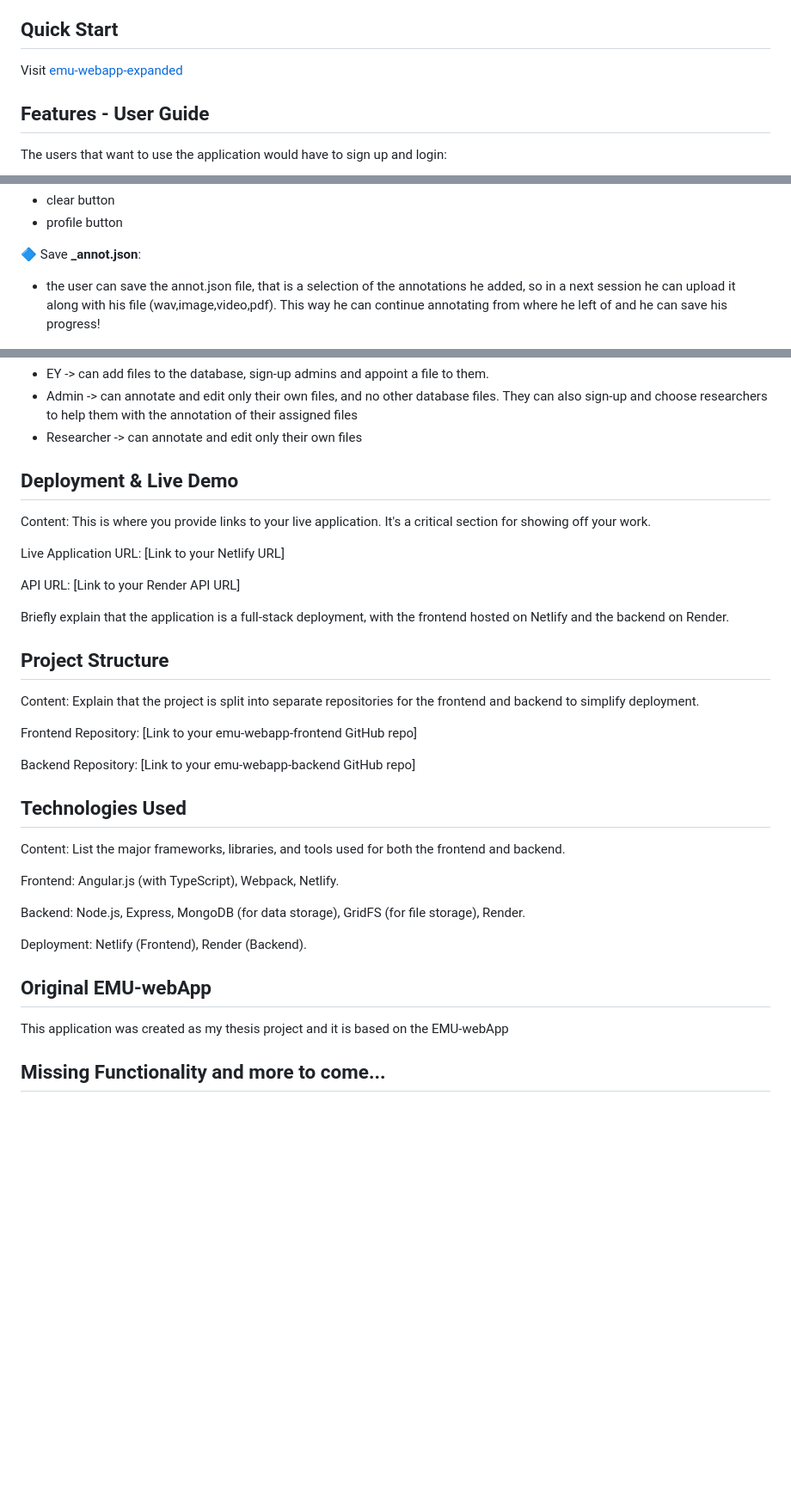
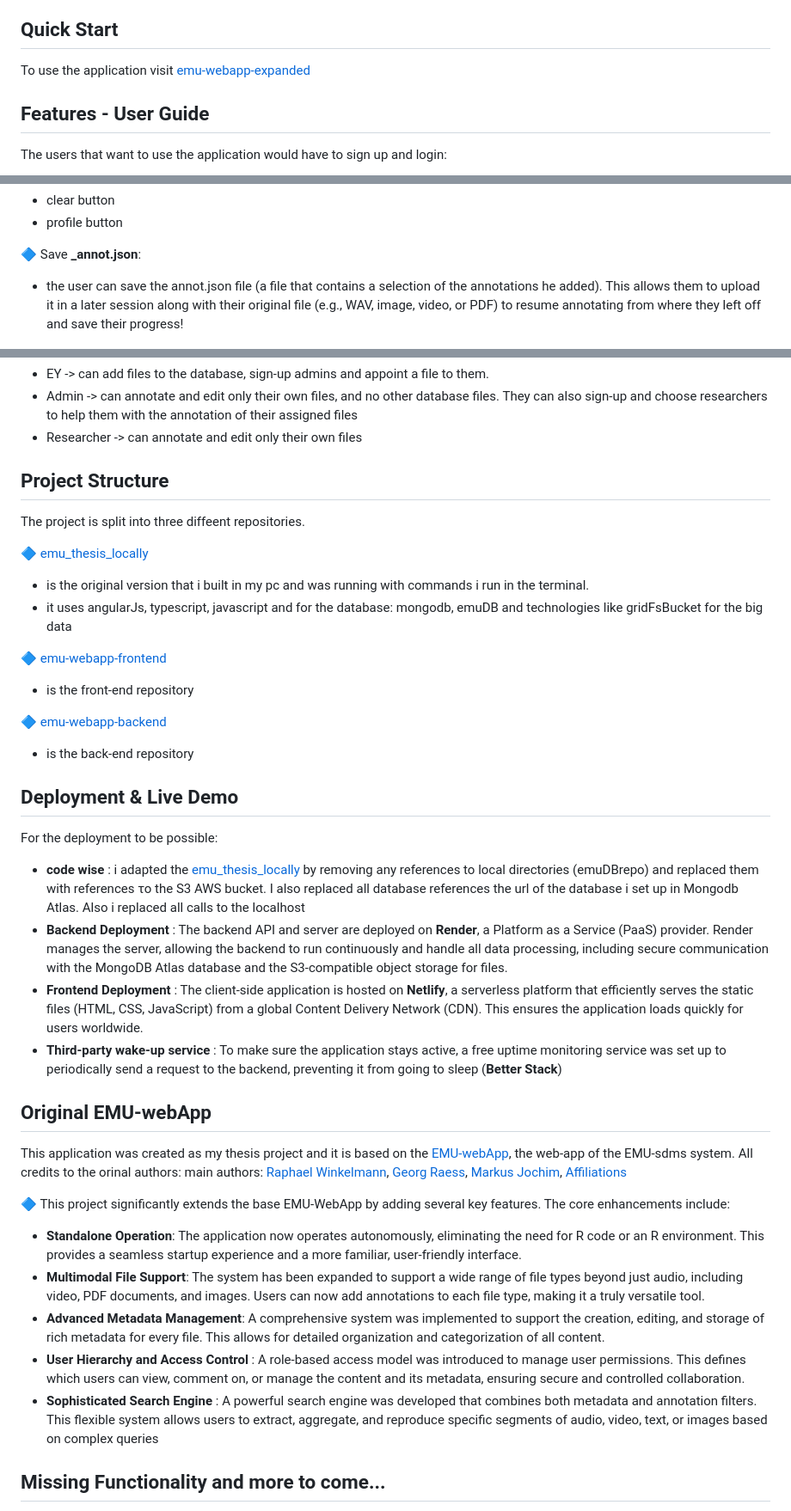
Before and after one commit to aristeap/emu_thesis_deployment_version, a Markdown page: README.md, 3 parts joined by grey strips. Shown at 86% size. Rendered like a GitHub page; blank space fills up the shorter version.

Commit message:
possibly the finilized version of the readme

```diff
--- a/README.md
+++ b/README.md
@@ -5,7 +5,7 @@ The EMU-WebApp-expanded is a web-based linguistic database designed to support m
 
 
 ## Quick Start
-Visit [emu-webapp-expanded](https://emu-webapp-frontend.netlify.app/#!/login)
+To use the application visit [emu-webapp-expanded](https://emu-webapp-frontend.netlify.app/#!/login)
 
 
 ## Features - User Guide
@@ -57,7 +57,7 @@ They can upload a variety of data types including audio (.wav), video (.mp4), pd
 
 
 🔷 Save **_annot.json**:
-* the user can save the annot.json file, that is a selection of the annotations he added, so in a next session he can upload it along with his file (wav,image,video,pdf). This way he can continue annotating from where he left of and he can save his progress!
+* the user can save the annot.json file (a file that contains a selection of the annotations he added). This allows them to upload it in a later session along with their original file (e.g., WAV, image, video, or PDF) to resume annotating from where they left off and save their progress!
 
 ![A GIF demonstrating the wav 1](assets/simpleUser_saveAnnot1.gif)
 ![A GIF demonstrating the wav 1](assets/simpleUser_saveAnnot2.gif)
@@ -75,43 +75,40 @@ The simple users can't save to the database but they can view the files (and the
 * Researcher -> can annotate and edit only their own files
 
 
+## Project Structure
+The project is split into three diffeent repositories.
+
+🔷 [emu_thesis_locally](https://github.com/aristeap/emu_thesis_locally.git)
+* is the original version that i built in my pc and was running with commands i run in the terminal.
+* it uses angularJs, typescript, javascript and for the database: mongodb, emuDB and technologies like gridFsBucket for the big data
+
+🔷 [emu-webapp-frontend](https://github.com/aristeap/emu-webapp-frontend.git)
+* is the front-end repository
+
+🔷 [emu-webapp-backend](https://github.com/aristeap/emu-webapp-backend.git)
+* is the back-end repository
+
 
 ## Deployment & Live Demo
-Content: This is where you provide links to your live application. It's a critical section for showing off your work.
-
-Live Application URL: [Link to your Netlify URL]
-
-API URL: [Link to your Render API URL]
-
-Briefly explain that the application is a full-stack deployment, with the frontend hosted on Netlify and the backend on Render.
-
-
-
-## Project Structure
-Content: Explain that the project is split into separate repositories for the frontend and backend to simplify deployment.
-
-Frontend Repository: [Link to your emu-webapp-frontend GitHub repo]
-
-Backend Repository: [Link to your emu-webapp-backend GitHub repo]
-
-
-
-
-## Technologies Used
-
-Content: List the major frameworks, libraries, and tools used for both the frontend and backend.
-
-Frontend: Angular.js (with TypeScript), Webpack, Netlify.
-
-Backend: Node.js, Express, MongoDB (for data storage), GridFS (for file storage), Render.
-
-Deployment: Netlify (Frontend), Render (Backend).
+For the deployment to be possible:
+* **code wise** : i adapted the [emu_thesis_locally](https://github.com/aristeap/emu_thesis_locally.git) by removing any references to local directories (emuDBrepo) and replaced them with references το the S3 AWS bucket. I also replaced all database references the url of the database i set up in Mongodb Atlas. Also i replaced all calls to the localhost
+* **Backend Deployment** : The backend API and server are deployed on **Render**, a Platform as a Service (PaaS) provider. Render manages the server, allowing the backend to run continuously and handle all data processing, including secure communication with the MongoDB Atlas database and the S3-compatible object storage for files.
+* **Frontend Deployment** : The client-side application is hosted on **Netlify**, a serverless platform that efficiently serves the static files (HTML, CSS, JavaScript) from a global Content Delivery Network (CDN). This ensures the application loads quickly for users worldwide.
+* **Third-party wake-up service** : To make sure the application stays active, a free uptime monitoring service was set up to periodically send a request to the backend, preventing it from going to sleep (**Better Stack**)
 
 
 
 
 ## Original EMU-webApp
-This application was created as my thesis project and it is based on the EMU-webApp
+This application was created as my thesis project and it is based on the [EMU-webApp](https://github.com/IPS-LMU/EMU-webApp.git), the web-app of the EMU-sdms system. All credits to the orinal authors:
+main  authors: [Raphael Winkelmann](https://github.com/raphywink), [Georg Raess](https://github.com/georgraess), [Markus Jochim](https://github.com/MJochim), [Affiliations](https://www.en.phonetik.uni-muenchen.de/index.html)
+
+🔷 This project significantly extends the base EMU-WebApp by adding several key features. The core enhancements include:
+* **Standalone Operation**: The application now operates autonomously, eliminating the need for R code or an R environment. This provides a seamless startup experience and a more familiar, user-friendly interface.
+* **Multimodal File Support**: The system has been expanded to support a wide range of file types beyond just audio, including video, PDF documents, and images. Users can now add annotations to each file type, making it a truly versatile tool.
+* **Advanced Metadata Management**: A comprehensive system was implemented to support the creation, editing, and storage of rich metadata for every file. This allows for detailed organization and categorization of all content.
+* **User Hierarchy and Access Control** : A role-based access model was introduced to manage user permissions. This defines which users can view, comment on, or manage the content and its metadata, ensuring secure and controlled collaboration.
+* **Sophisticated Search Engine** : A powerful search engine was developed that combines both metadata and annotation filters. This flexible system allows users to extract, aggregate, and reproduce specific segments of audio, video, text, or images based on complex queries
 
 
 ## Missing Functionality and more to come...
```
